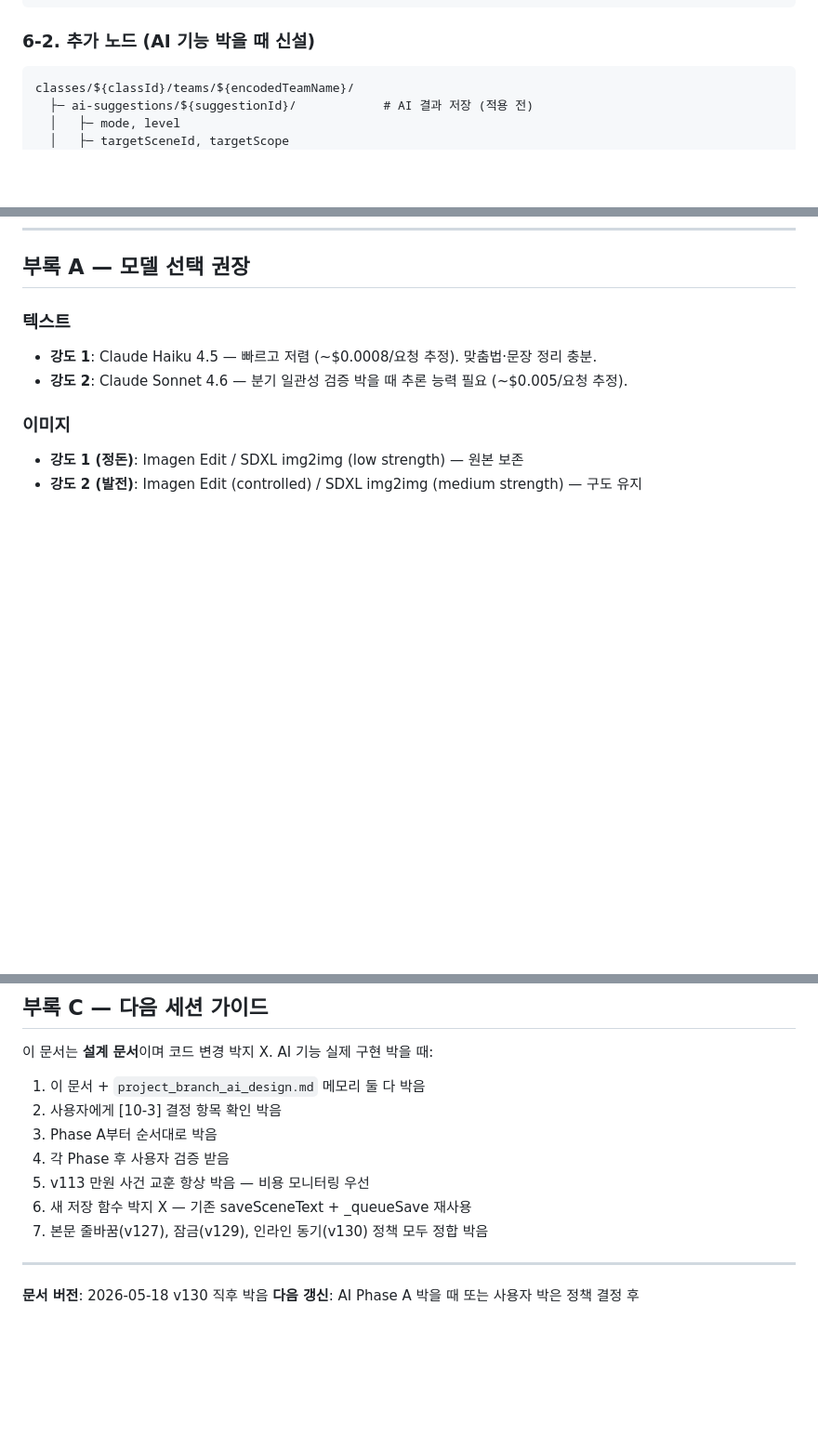
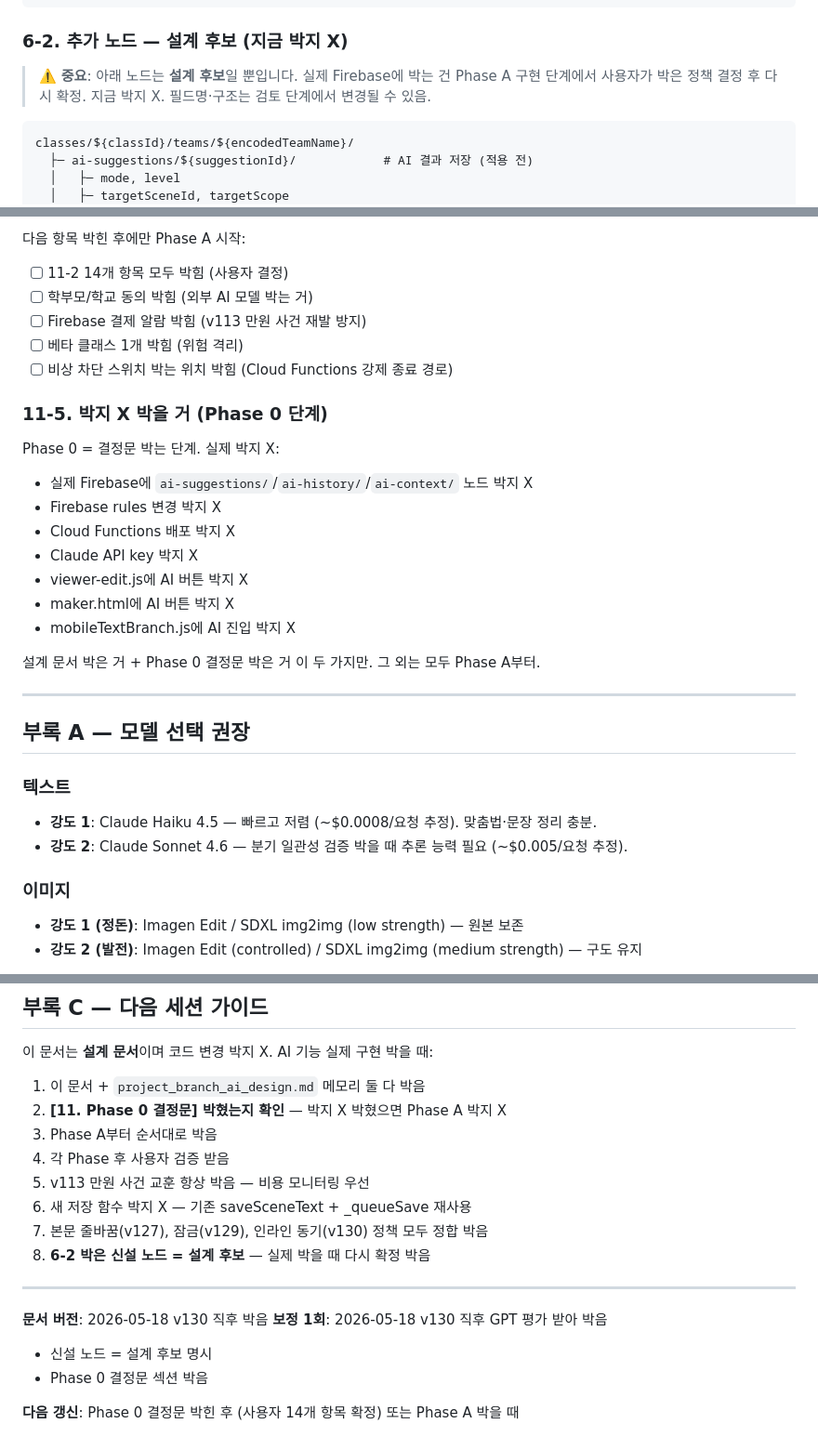
Before and after one commit to chang333787-boop/picturebook, a Markdown page: ai-feature-integration-plan.md, 3 parts joined by grey strips. Shown at 93% size. Drawn GitHub-style; blank space fills up the shorter version.

````diff
--- a/ai-feature-integration-plan.md
+++ b/ai-feature-integration-plan.md
@@ -653,7 +654,11 @@ classes/${classId}/teams/${encodedTeamName}/
   └─ locks/${num}/                             # AI 적용 시 잠금 확인 (다른 친구 박혀있으면 X)
 ```
 
-### 6-2. 추가 노드 (AI 기능 박을 때 신설)
+### 6-2. 추가 노드 — **설계 후보** (지금 박지 X)
+
+> ⚠️ **중요**: 아래 노드는 **설계 후보**일 뿐입니다. 실제 Firebase에 박는 건
+> Phase A 구현 단계에서 사용자가 박은 정책 결정 후 다시 확정. 지금 박지 X.
+> 필드명·구조는 검토 단계에서 변경될 수 있음.
 
 ```
 classes/${classId}/teams/${encodedTeamName}/
@@ -941,3 +1005,27 @@ v113 마이그 정책 그대로 — base64 절대 RTDB 박지 X. AI 결과 이
+다음 항목 박힌 후에만 Phase A 시작:
+
+- [ ] 11-2 14개 항목 모두 박힘 (사용자 결정)
+- [ ] 학부모/학교 동의 박힘 (외부 AI 모델 박는 거)
+- [ ] Firebase 결제 알람 박힘 (v113 만원 사건 재발 방지)
+- [ ] 베타 클래스 1개 박힘 (위험 격리)
+- [ ] 비상 차단 스위치 박는 위치 박힘 (Cloud Functions 강제 종료 경로)
+
+### 11-5. 박지 X 박을 거 (Phase 0 단계)
+
+Phase 0 = 결정문 박는 단계. 실제 박지 X:
+
+- 실제 Firebase에 `ai-suggestions/`/`ai-history/`/`ai-context/` 노드 박지 X
+- Firebase rules 변경 박지 X
+- Cloud Functions 배포 박지 X
+- Claude API key 박지 X
+- viewer-edit.js에 AI 버튼 박지 X
+- maker.html에 AI 버튼 박지 X
+- mobileTextBranch.js에 AI 진입 박지 X
+
+설계 문서 박은 거 + Phase 0 결정문 박은 거 이 두 가지만. 그 외는 모두 Phase A부터.
+
+---
+
 ## 부록 A — 모델 선택 권장
 
 ### 텍스트
@@ -970,14 +1058,19 @@ v113 마이그 정책 그대로 — base64 절대 RTDB 박지 X. AI 결과 이
 이 문서는 **설계 문서**이며 코드 변경 박지 X. AI 기능 실제 구현 박을 때:
 
 1. 이 문서 + `project_branch_ai_design.md` 메모리 둘 다 박음
-2. 사용자에게 [10-3] 결정 항목 확인 박음
+2. **[11. Phase 0 결정문] 박혔는지 확인** — 박지 X 박혔으면 Phase A 박지 X
 3. Phase A부터 순서대로 박음
 4. 각 Phase 후 사용자 검증 받음
 5. v113 만원 사건 교훈 항상 박음 — 비용 모니터링 우선
 6. 새 저장 함수 박지 X — 기존 saveSceneText + _queueSave 재사용
 7. 본문 줄바꿈(v127), 잠금(v129), 인라인 동기(v130) 정책 모두 정합 박음
+8. **6-2 박은 신설 노드 = 설계 후보** — 실제 박을 때 다시 확정 박음
 
 ---
 
 **문서 버전**: 2026-05-18 v130 직후 박음
-**다음 갱신**: AI Phase A 박을 때 또는 사용자 박은 정책 결정 후
+**보정 1회**: 2026-05-18 v130 직후 GPT 평가 받아 박음
+- 신설 노드 = 설계 후보 명시
+- Phase 0 결정문 섹션 박음
+
+**다음 갱신**: Phase 0 결정문 박힌 후 (사용자 14개 항목 확정) 또는 Phase A 박을 때
````
Also changed, not shown: other parts of ai-feature-integration-plan.md (+61 -1 lines).
